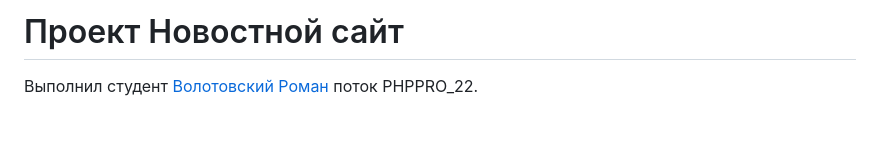
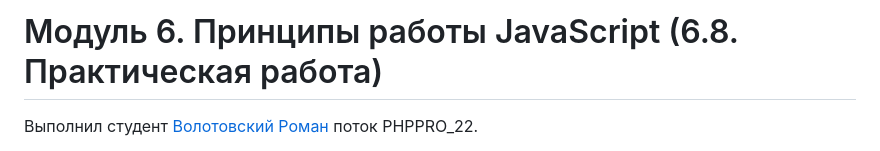
Before and after one commit to Volotovskii/task_js_6_8, a Markdown page: README.md, the part around the change printed below. GitHub-like rendering; blank space fills up the shorter version.

```diff
--- a/README.md
+++ b/README.md
@@ -1,4 +1,4 @@
-# Проект Новостной сайт
+# Модуль 6. Принципы работы JavaScript (6.8. Практическая работа)
 Выполнил студент [Волотовский Роман](https://github.com/Volotovskii/task_5_11.git) поток PHPPRO_22.
 
 Разработан в качестве практического задания - <a href = "https://apps.skillfactory.ru/learning/course/course-v1:SkillFactory+PHPPRO+2022/block-v1:SkillFactory+PHPPRO+2022+type@sequential+block@d8c551a96c3a48c2ab10e4ffe724abbf/block-v1:SkillFactory+PHPPRO+2022+type@vertical+block@c1b3a30374fe42f7957048847a3090c8"> Модуль 6. Принципы работы JavaScript (6.8. Практическая работа) </a>
```
Also changed, not shown: other parts of README.md (+2 -0 lines).
